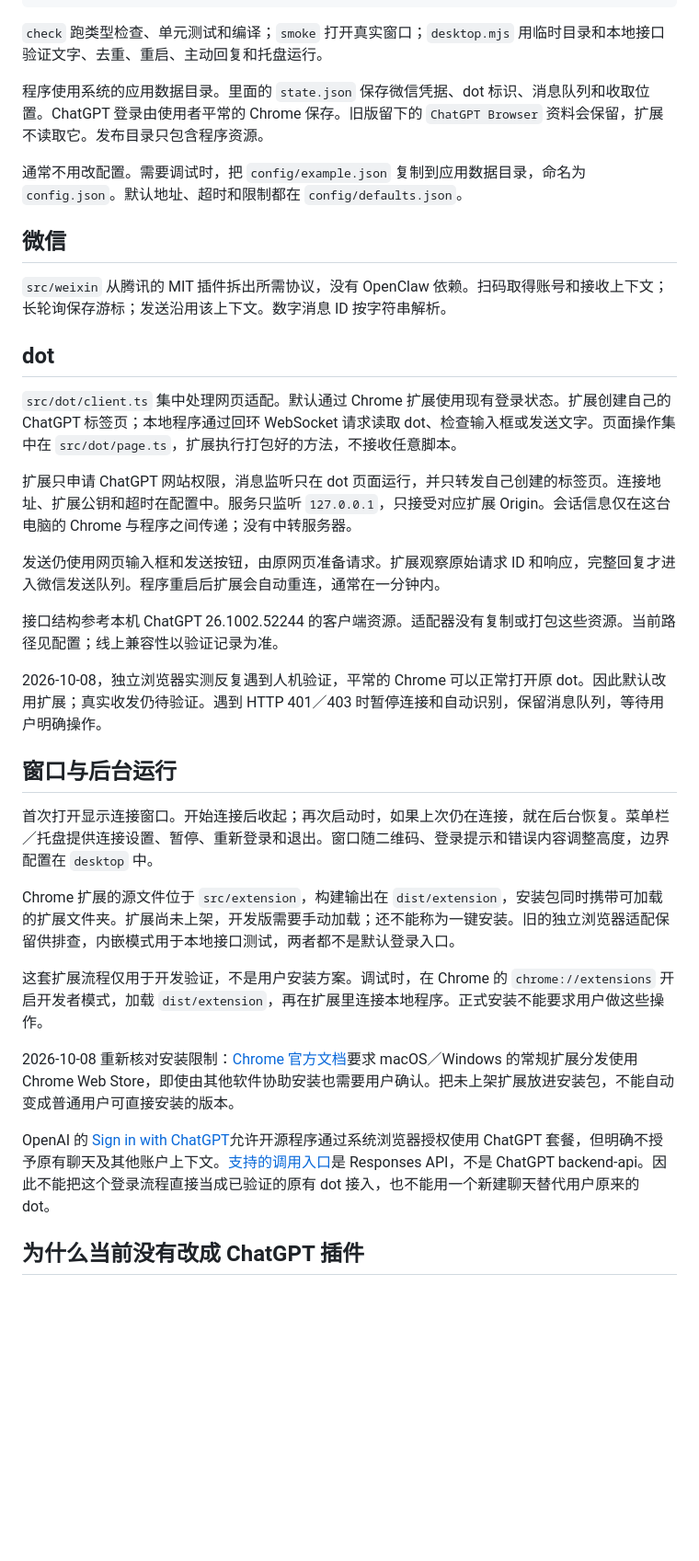
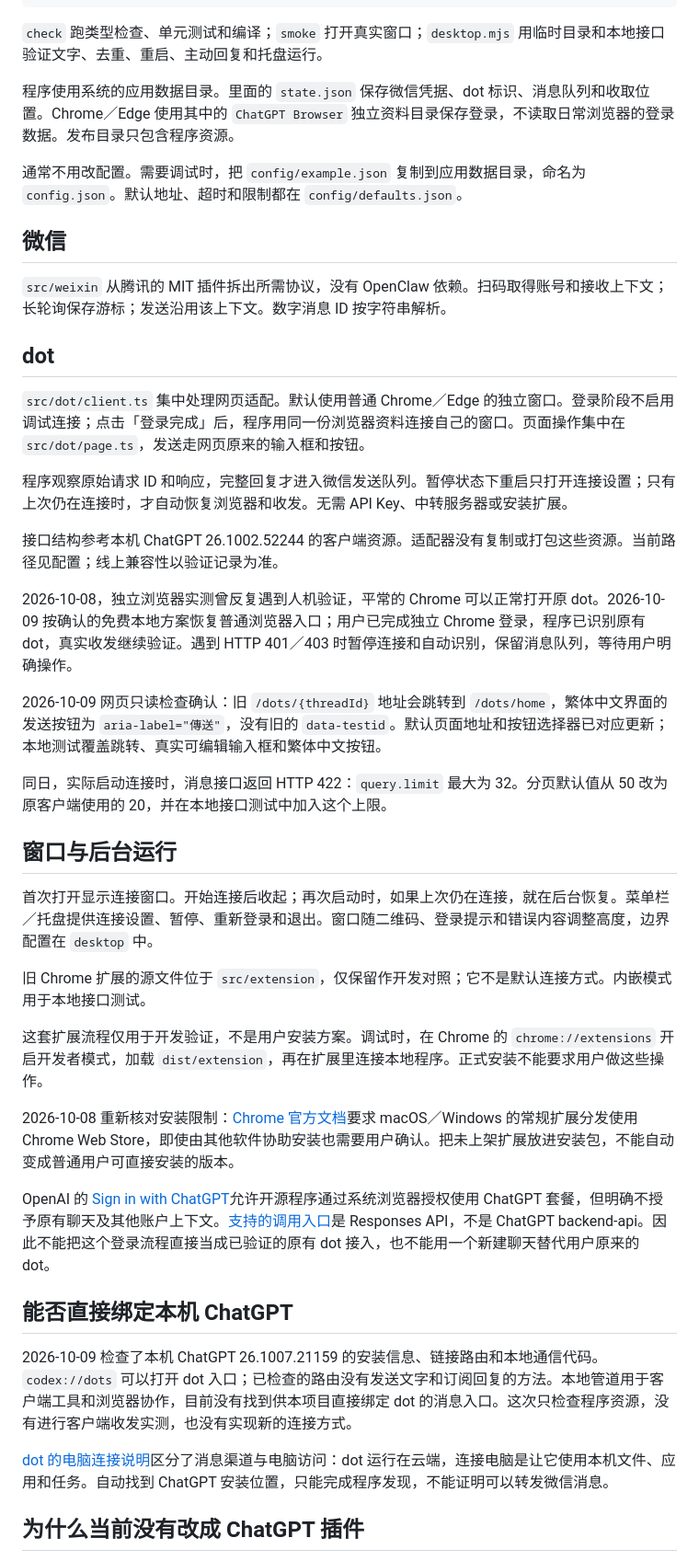
Before and after one commit to Yugo616/wechat-dot, a Markdown page: docs/development.md, the part around the change. Shown: that part at 92% size. Rendered like a GitHub page; blank space fills up the shorter version.

Commit message:
Restore ordinary browser login and verify the live text bridge

```diff
--- a/docs/development.md
+++ b/docs/development.md
@@ -16,7 +16,7 @@ npm run release
 
 `check` 跑类型检查、单元测试和编译；`smoke` 打开真实窗口；`desktop.mjs` 用临时目录和本地接口验证文字、去重、重启、主动回复和托盘运行。
 
-程序使用系统的应用数据目录。里面的 `state.json` 保存微信凭据、dot 标识、消息队列和收取位置。ChatGPT 登录由使用者平常的 Chrome 保存。旧版留下的 `ChatGPT Browser` 资料会保留，扩展不读取它。发布目录只包含程序资源。
+程序使用系统的应用数据目录。里面的 `state.json` 保存微信凭据、dot 标识、消息队列和收取位置。Chrome／Edge 使用其中的 `ChatGPT Browser` 独立资料目录保存登录，不读取日常浏览器的登录数据。发布目录只包含程序资源。
 
 通常不用改配置。需要调试时，把 `config/example.json` 复制到应用数据目录，命名为 `config.json`。默认地址、超时和限制都在 `config/defaults.json`。
 
@@ -26,27 +26,35 @@ npm run release
 
 ## dot
 
-`src/dot/client.ts` 集中处理网页适配。默认通过 Chrome 扩展使用现有登录状态。扩展创建自己的 ChatGPT 标签页；本地程序通过回环 WebSocket 请求读取 dot、检查输入框或发送文字。页面操作集中在 `src/dot/page.ts`，扩展执行打包好的方法，不接收任意脚本。
+`src/dot/client.ts` 集中处理网页适配。默认使用普通 Chrome／Edge 的独立窗口。登录阶段不启用调试连接；点击「登录完成」后，程序用同一份浏览器资料连接自己的窗口。页面操作集中在 `src/dot/page.ts`，发送走网页原来的输入框和按钮。
 
-扩展只申请 ChatGPT 网站权限，消息监听只在 dot 页面运行，并只转发自己创建的标签页。连接地址、扩展公钥和超时在配置中。服务只监听 `127.0.0.1`，只接受对应扩展 Origin。会话信息仅在这台电脑的 Chrome 与程序之间传递；没有中转服务器。
-
-发送仍使用网页输入框和发送按钮，由原网页准备请求。扩展观察原始请求 ID 和响应，完整回复才进入微信发送队列。程序重启后扩展会自动重连，通常在一分钟内。
+程序观察原始请求 ID 和响应，完整回复才进入微信发送队列。暂停状态下重启只打开连接设置；只有上次仍在连接时，才自动恢复浏览器和收发。无需 API Key、中转服务器或安装扩展。
 
 接口结构参考本机 ChatGPT 26.1002.52244 的客户端资源。适配器没有复制或打包这些资源。当前路径见配置；线上兼容性以验证记录为准。
 
-2026-10-08，独立浏览器实测反复遇到人机验证，平常的 Chrome 可以正常打开原 dot。因此默认改用扩展；真实收发仍待验证。遇到 HTTP 401／403 时暂停连接和自动识别，保留消息队列，等待用户明确操作。
+2026-10-08，独立浏览器实测曾反复遇到人机验证，平常的 Chrome 可以正常打开原 dot。2026-10-09 按确认的免费本地方案恢复普通浏览器入口；用户已完成独立 Chrome 登录，程序已识别原有 dot，真实收发继续验证。遇到 HTTP 401／403 时暂停连接和自动识别，保留消息队列，等待用户明确操作。
+
+2026-10-09 网页只读检查确认：旧 `/dots/{threadId}` 地址会跳转到 `/dots/home`，繁体中文界面的发送按钮为 `aria-label="傳送"`，没有旧的 `data-testid`。默认页面地址和按钮选择器已对应更新；本地测试覆盖跳转、真实可编辑输入框和繁体中文按钮。
+
+同日，实际启动连接时，消息接口返回 HTTP 422：`query.limit` 最大为 32。分页默认值从 50 改为原客户端使用的 20，并在本地接口测试中加入这个上限。
 
 ## 窗口与后台运行
 
 首次打开显示连接窗口。开始连接后收起；再次启动时，如果上次仍在连接，就在后台恢复。菜单栏／托盘提供连接设置、暂停、重新登录和退出。窗口随二维码、登录提示和错误内容调整高度，边界配置在 `desktop` 中。
 
-Chrome 扩展的源文件位于 `src/extension`，构建输出在 `dist/extension`，安装包同时携带可加载的扩展文件夹。扩展尚未上架，开发版需要手动加载；还不能称为一键安装。旧的独立浏览器适配保留供排查，内嵌模式用于本地接口测试，两者都不是默认登录入口。
+旧 Chrome 扩展的源文件位于 `src/extension`，仅保留作开发对照；它不是默认连接方式。内嵌模式用于本地接口测试。
 
 这套扩展流程仅用于开发验证，不是用户安装方案。调试时，在 Chrome 的 `chrome://extensions` 开启开发者模式，加载 `dist/extension`，再在扩展里连接本地程序。正式安装不能要求用户做这些操作。
 
 2026-10-08 重新核对安装限制：[Chrome 官方文档](https://developer.chrome.com/docs/extensions/how-to/distribute/install-extensions)要求 macOS／Windows 的常规扩展分发使用 Chrome Web Store，即使由其他软件协助安装也需要用户确认。把未上架扩展放进安装包，不能自动变成普通用户可直接安装的版本。
 
 OpenAI 的 [Sign in with ChatGPT](https://developers.openai.com/siwc/token-sharing-open-source)允许开源程序通过系统浏览器授权使用 ChatGPT 套餐，但明确不授予原有聊天及其他账户上下文。[支持的调用入口](https://developers.openai.com/siwc/token-sharing-open-source/models-and-inference)是 Responses API，不是 ChatGPT backend-api。因此不能把这个登录流程直接当成已验证的原有 dot 接入，也不能用一个新建聊天替代用户原来的 dot。
+
+## 能否直接绑定本机 ChatGPT
+
+2026-10-09 检查了本机 ChatGPT 26.1007.21159 的安装信息、链接路由和本地通信代码。`codex://dots` 可以打开 dot 入口；已检查的路由没有发送文字和订阅回复的方法。本地管道用于客户端工具和浏览器协作，目前没有找到供本项目直接绑定 dot 的消息入口。这次只检查程序资源，没有进行客户端收发实测，也没有实现新的连接方式。
+
+[dot 的电脑连接说明](https://learn.chatgpt.com/docs/dots/computers-and-apps)区分了消息渠道与电脑访问：dot 运行在云端，连接电脑是让它使用本机文件、应用和任务。自动找到 ChatGPT 安装位置，只能完成程序发现，不能证明可以转发微信消息。
 
 ## 为什么当前没有改成 ChatGPT 插件
 
```
Also changed, not shown: README.md (+6 -4 lines), docs/testing.md (+23 -0 lines), assets/screenshot.png, 6 other files.
